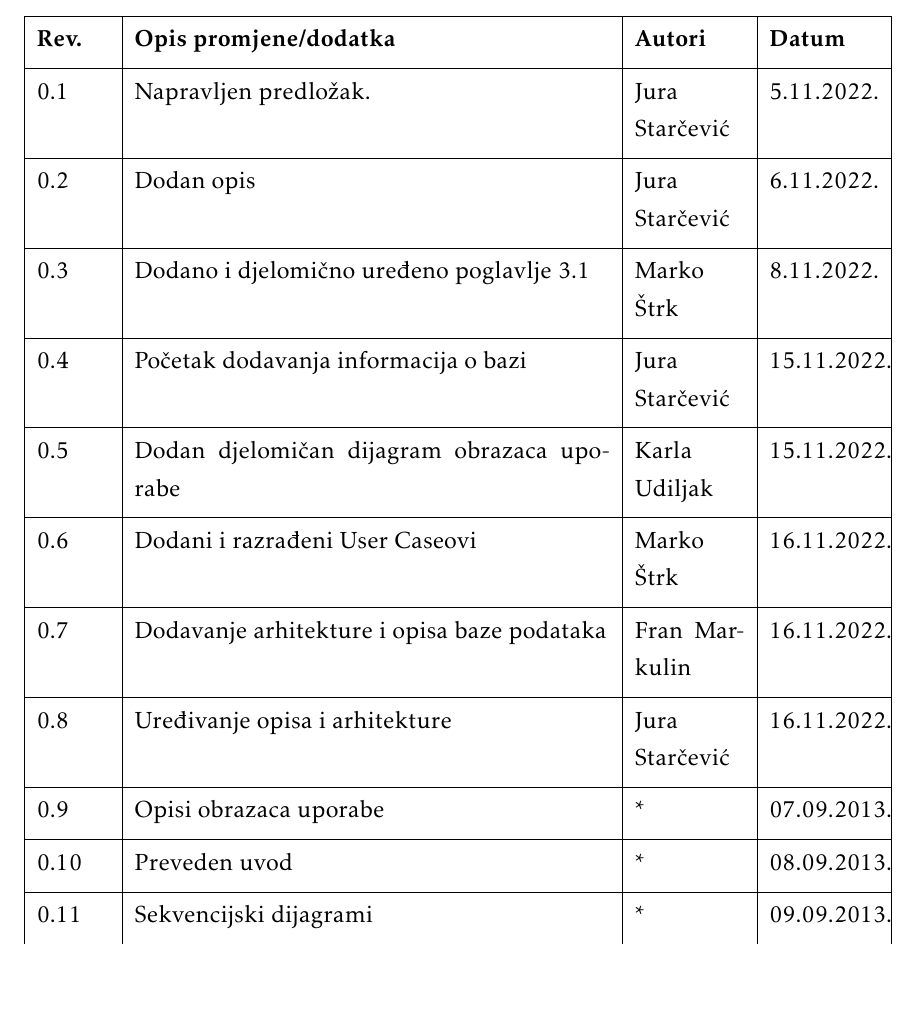
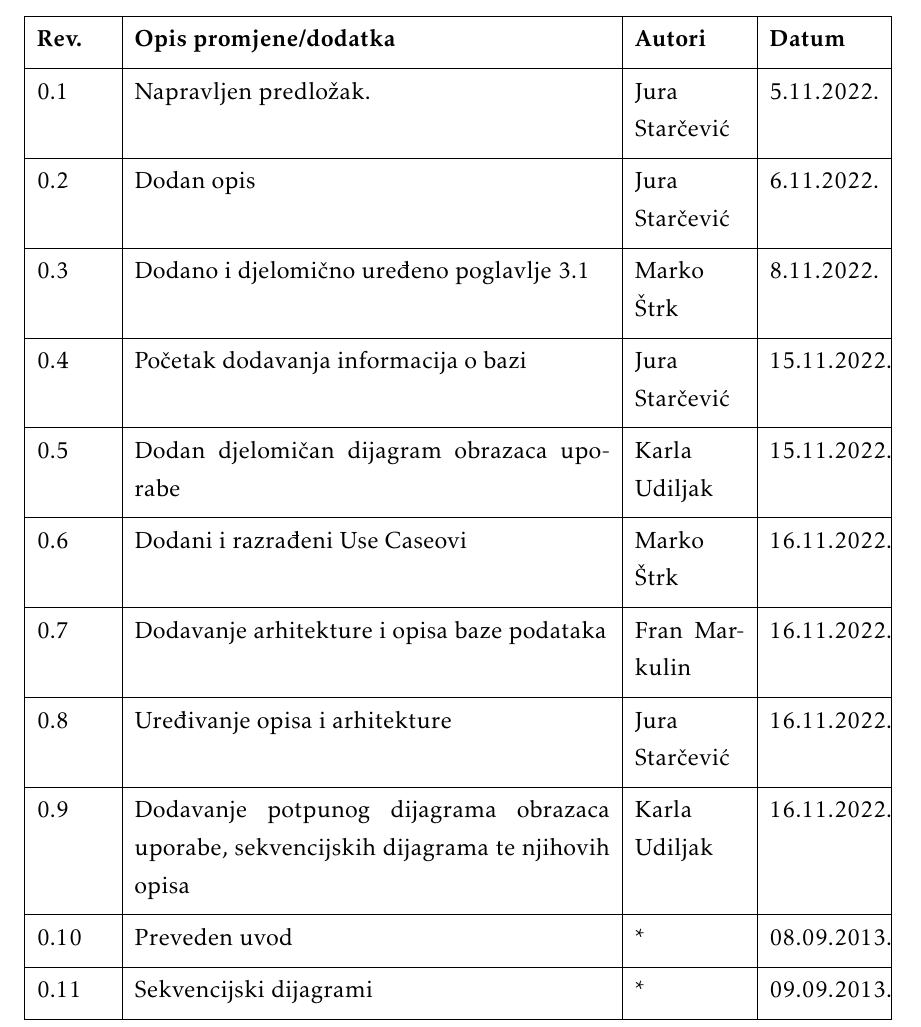
Before and after one commit to bmedvedec/DogFriendly, a LaTeX document (dokumentacija/PROGI_ProjektnaDokumentacija.tex, which reads dokumentacija/Dnevnik_promjena_dokumentacije.tex): part of page 4 of 43, cut so that both start at the same text, the shorter picture padded with empty space. Compiled offline with pdfLaTeX.

Commit message:
Dodane promjene u Dnevnik promjena

```diff
--- a/dokumentacija/Dnevnik_promjena_dokumentacije.tex
+++ b/dokumentacija/Dnevnik_promjena_dokumentacije.tex
@@ -17,10 +17,10 @@
 			0.3 & Dodano i djelomično uređeno poglavlje 3.1 & Marko Štrk & 8.11.2022. \\[3pt] \hline
 			0.4 & Početak dodavanja informacija o bazi & Jura Starčević & 15.11.2022. \\[3pt] \hline
 			0.5 & Dodan djelomičan dijagram obrazaca uporabe & Karla Udiljak & 15.11.2022. \\[3pt] \hline
-			0.6 & Dodani i razrađeni User Caseovi & Marko Štrk & 16.11.2022. \\[3pt] \hline
+			0.6 & Dodani i razrađeni Use Caseovi & Marko Štrk & 16.11.2022. \\[3pt] \hline
 			0.7 & Dodavanje arhitekture i opisa baze podataka & Fran Markulin & 16.11.2022. \\[3pt] \hline
 			0.8 & Uređivanje opisa i arhitekture & Jura Starčević & 16.11.2022. \\[3pt] \hline
-			0.9 & Opisi obrazaca uporabe & * & 07.09.2013. \\[3pt] \hline
+			0.9 & Dodavanje potpunog dijagrama obrazaca uporabe, sekvencijskih dijagrama te njihovih opisa & Karla Udiljak & 16.11.2022. \\[3pt] \hline
 			0.10 & Preveden uvod & * & 08.09.2013. \\[3pt] \hline
 			0.11 & Sekvencijski dijagrami & * & 09.09.2013. \\[3pt] \hline
 			0.12.1 & Započeo dijagrame razreda & * & 10.09.2013. \\[3pt] \hline
```
